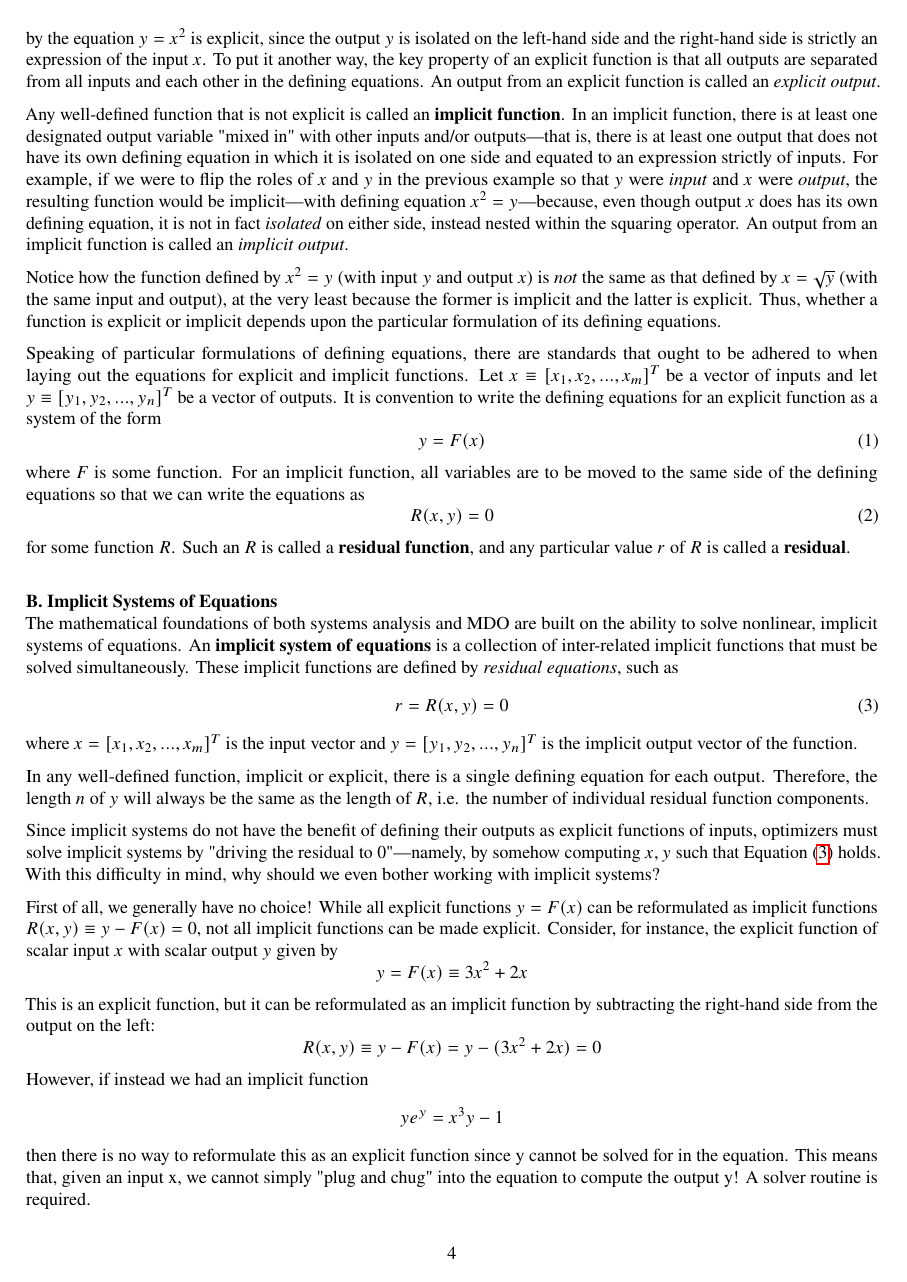
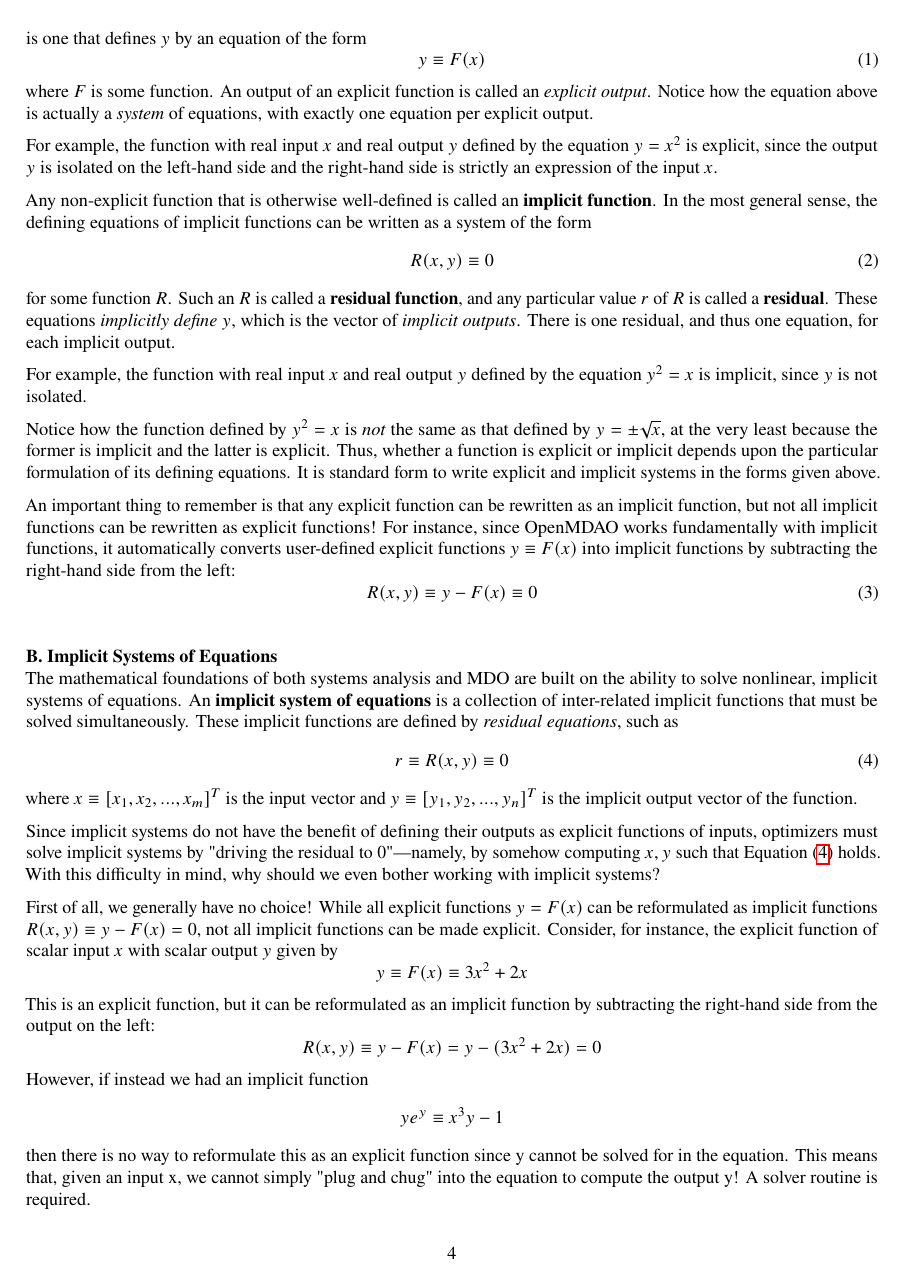
Before and after one commit to hweyandtnasa/om_training, a LaTeX paper (lesson1.tex): page 4 of 19. Compiled offline with pdfLaTeX.

Commit message:
Edited section on implicit and explicit fcns to be less verbose

```diff
--- a/lesson1.tex
+++ b/lesson1.tex
@@ -152,22 +152,28 @@
 
 There are two types of functions, with respect to how their defining equations relate inputs to outputs: explicit functions and implicit functions.
 
-An \textbf{explicit function} is one in which each output is isolated on one side of its own defining equation, being equated to an expression strictly of inputs on the other side. For example, the function with real input $x$ and real output $y$ defined by the equation $y = x^2$ is explicit, since the output $y$ is isolated on the left-hand side and the right-hand side is strictly an expression of the input $x$. To put it another way, the key property of an explicit function is that all outputs are separated from all inputs and each other in the defining equations. An output from an explicit function is called an \textit{explicit output}.
+Let $x \equiv [x_1,x_2,...,x_m]^T$ be a vector of inputs and let $y \equiv [y_1,y_2,...,y_n]^T$ be a vector of outputs. An \textbf{explicit function} is one that defines $y$ by an equation of the form
+\begin{equation}
+y \equiv F(x)
+\end{equation}
+where $F$ is some function. An output of an explicit function is called an \textit{explicit output}. Notice how the equation above is actually a \textit{system} of equations, with exactly one equation per explicit output.
 
-Any well-defined function that is not explicit is called an \textbf{implicit function}. In an implicit function, there is at least one designated output variable "mixed in" with other inputs and/or outputs---that is, there is at least one output that does not have its own defining equation in which it is isolated on one side and equated to an expression strictly of inputs. For example, if we were to flip the roles of $x$ and $y$ in the previous example so that $y$ were \textit{input} and $x$ were \textit{output}, the resulting function would be implicit---with defining equation $x^2 = y$---because, even though output $x$ does has its own defining equation, it is not in fact \textit{isolated} on either side, instead nested within the squaring operator. An output from an implicit function is called an \textit{implicit output}.
+For example, the function with real input $x$ and real output $y$ defined by the equation $y = x^2$ is explicit, since the output $y$ is isolated on the left-hand side and the right-hand side is strictly an expression of the input $x$.
 
-Notice how the function defined by $x^2 = y$ (with input $y$ and output $x$) is \textit{not} the same as that defined by $x = \sqrt{y}$ (with the same input and output), at the very least because the former is implicit and the latter is explicit. Thus, whether a function is explicit or implicit depends upon the particular formulation of its defining equations.
+Any non-explicit function that is otherwise well-defined is called an \textbf{implicit function}. In the most general sense, the defining equations of implicit functions can be written as a system of the form
+\begin{equation}
+R(x,y) \equiv 0
+\end{equation}
+for some function $R$. Such an $R$ is called a \textbf{residual function}, and any particular value $r$ of $R$ is called a \textbf{residual}. These equations \textit{implicitly define} $y$, which is the vector of \textit{implicit outputs}. There is one residual, and thus one equation, for each implicit output.
 
-Speaking of particular formulations of defining equations, there are standards that ought to be adhered to when laying out the equations for explicit and implicit functions. Let $x \equiv [x_1,x_2,...,x_m]^T$ be a vector of inputs and let $y \equiv [y_1,y_2,...,y_n]^T$ be a vector of outputs. It is convention to write the defining equations for an explicit function as a system of the form
+For example, the function with real input $x$ and real output $y$ defined by the equation $y^2 = x$ is implicit, since $y$ is not isolated.
+
+Notice how the function defined by $y^2 = x$ is \textit{not} the same as that defined by $y = \pm \sqrt{x}$, at the very least because the former is implicit and the latter is explicit. Thus, whether a function is explicit or implicit depends upon the particular formulation of its defining equations. It is standard form to write explicit and implicit systems in the forms given above.
+
+An important thing to remember is that any explicit function can be rewritten as an implicit function, but not all implicit functions can be rewritten as explicit functions! For instance, since OpenMDAO works fundamentally with implicit functions, it automatically converts user-defined explicit functions $y \equiv F(x)$ into implicit functions by subtracting the right-hand side from the left:
 \begin{equation}
-    y = F(x)
+R(x,y) \equiv y - F(x) \equiv 0
 \end{equation}
-where $F$ is some function.
-For an implicit function, all variables are to be moved to the same side of the defining equations so that we can write the equations as
-\begin{equation}
-    R(x,y) = 0
-\end{equation}
-for some function $R$. Such an $R$ is called a \textbf{residual function}, and any particular value $r$ of $R$ is called a \textbf{residual}.
 
 \subsection{Implicit Systems of Equations}
 
@@ -175,19 +181,17 @@ The mathematical foundations of both systems analysis and MDO are built on the a
 An \textbf{implicit system of equations} is a collection of inter-related implicit functions that must be solved simultaneously.
 These implicit functions are defined by \textit{residual equations}, such as
     \begin{equation}
-    r = R(x, y) = 0
+    r \equiv R(x, y) \equiv 0
     \label{eq:res_eq}
     \end{equation}
-where $x=[x_1,x_2,...,x_m]^T$ is the input vector and $y=[y_1,y_2,...,y_n]^T$ is the implicit output vector of the function.
-
-In any well-defined function, implicit or explicit, there is a single defining equation for each output. Therefore, the length $n$ of $y$ will always be the same as the length of $R$, i.e. the number of individual residual function components.
+where $x \equiv [x_1,x_2,...,x_m]^T$ is the input vector and $y \equiv [y_1,y_2,...,y_n]^T$ is the implicit output vector of the function.
 
 Since implicit systems do not have the benefit of defining their outputs as explicit functions of inputs, optimizers must solve implicit systems by "driving the residual to 0"---namely, by somehow computing $x,y$ such that Equation \eqref{eq:res_eq} holds. With this difficulty in mind, why should we even bother working with implicit systems?
 
 First of all, we generally have no choice! While all explicit functions $y=F(x)$ can be reformulated as implicit functions $R(x,y) \equiv y-F(x) = 0$, not all implicit functions can be made explicit.
 Consider, for instance, the explicit function of scalar input $x$ with scalar output $y$ given by
 \begin{equation*}
-    y = F(x) \equiv 3x^2 + 2x
+    y \equiv F(x) \equiv 3x^2 + 2x
 \end{equation*}
 This is an explicit function, but it can be reformulated as an implicit function by subtracting the right-hand side from the output on the left:
 \begin{equation*}
```
Also changed, not shown: lesson1.tex (5 more changed lines).
